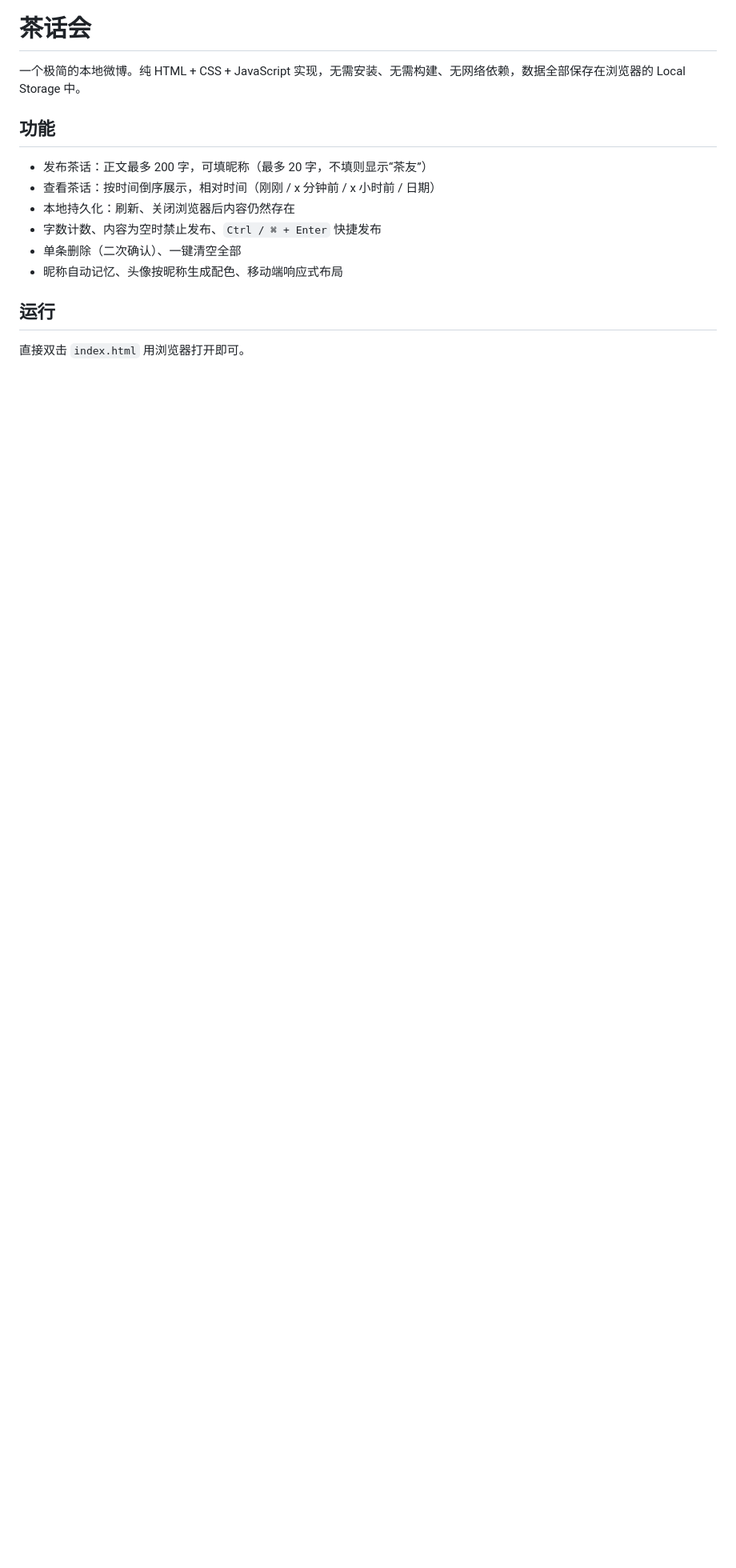
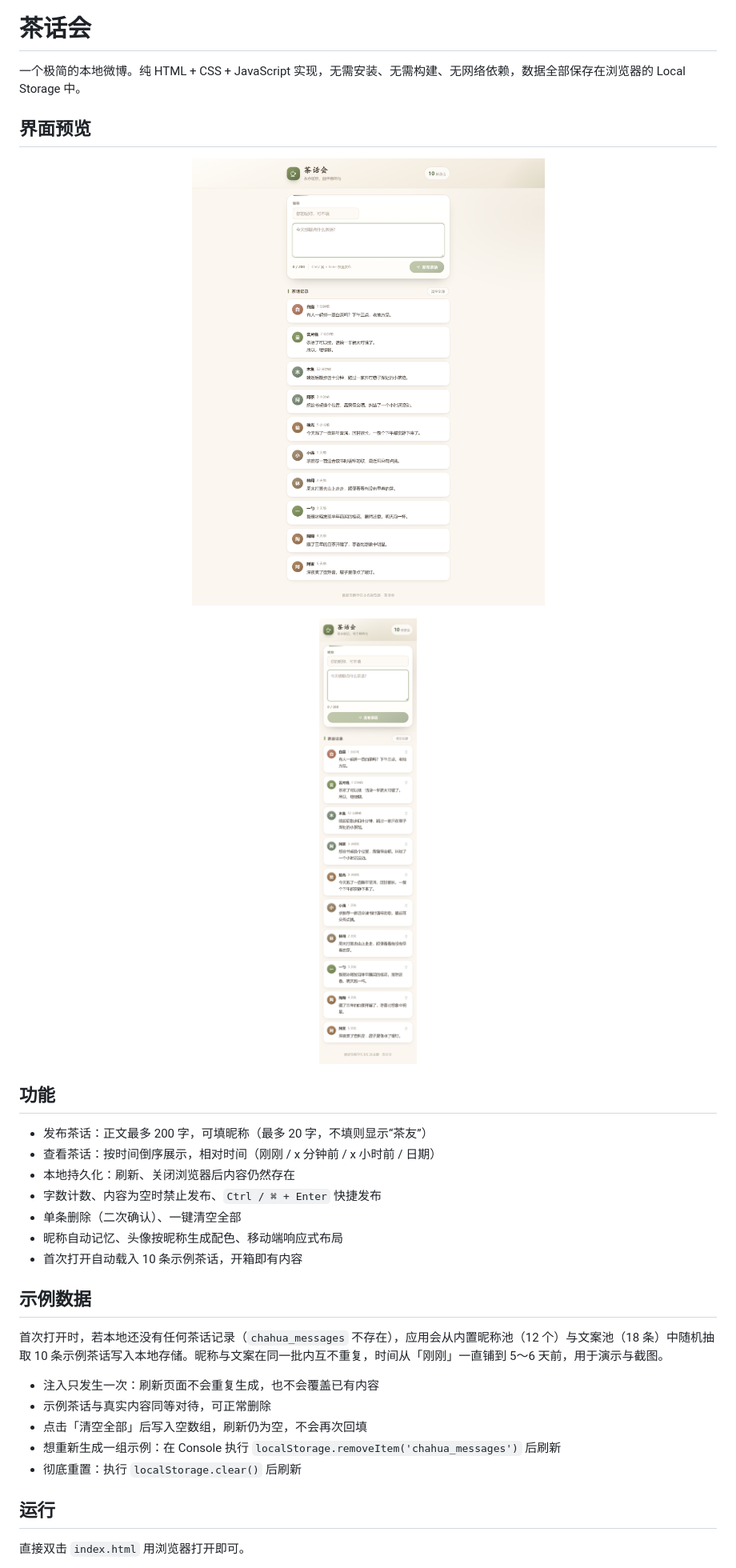
Before and after one commit to ww0187/20261112095604, a Markdown page: README.md, the part around one of its changes. Shown at 80% size. GitHub-like rendering; pictures changed too: docs/preview-desktop.png (added), docs/preview-mobile.png (added); blank space fills up the shorter version.

Commit message:
feat: 首次访问注入 10 条示例茶话，README 补充展示截图

```diff
--- a/README.md
+++ b/README.md
@@ -1,6 +1,16 @@
 # 茶话会
 
 一个极简的本地微博。纯 HTML + CSS + JavaScript 实现，无需安装、无需构建、无网络依赖，数据全部保存在浏览器的 Local Storage 中。
+
+## 界面预览
+
+<p align="center">
+  <img src="docs/preview-desktop.png" alt="茶话会桌面端界面" width="720" />
+</p>
+
+<p align="center">
+  <img src="docs/preview-mobile.png" alt="茶话会移动端界面（390px）" width="300" />
+</p>
 
 ## 功能
 
@@ -10,6 +20,17 @@
 - 字数计数、内容为空时禁止发布、`Ctrl / ⌘ + Enter` 快捷发布
 - 单条删除（二次确认）、一键清空全部
 - 昵称自动记忆、头像按昵称生成配色、移动端响应式布局
+- 首次打开自动载入 10 条示例茶话，开箱即有内容
+
+## 示例数据
+
+首次打开时，若本地还没有任何茶话记录（`chahua_messages` 不存在），应用会从内置昵称池（12 个）与文案池（18 条）中随机抽取 10 条示例茶话写入本地存储。昵称与文案在同一批内互不重复，时间从「刚刚」一直铺到 5～6 天前，用于演示与截图。
+
+- 注入只发生一次：刷新页面不会重复生成，也不会覆盖已有内容
+- 示例茶话与真实内容同等对待，可正常删除
+- 点击「清空全部」后写入空数组，刷新仍为空，不会再次回填
+- 想重新生成一组示例：在 Console 执行 `localStorage.removeItem('chahua_messages')` 后刷新
+- 彻底重置：执行 `localStorage.clear()` 后刷新
 
 ## 运行
 
```
Also changed, not shown: other parts of README.md (+4 -1 lines), 2 other files.
